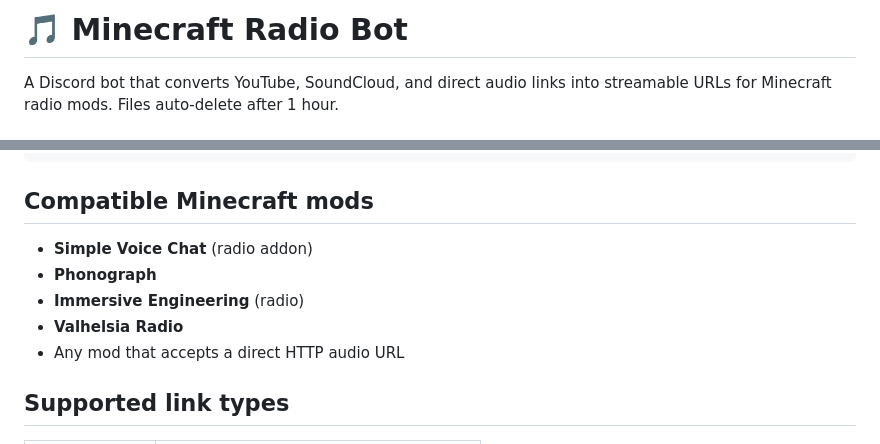
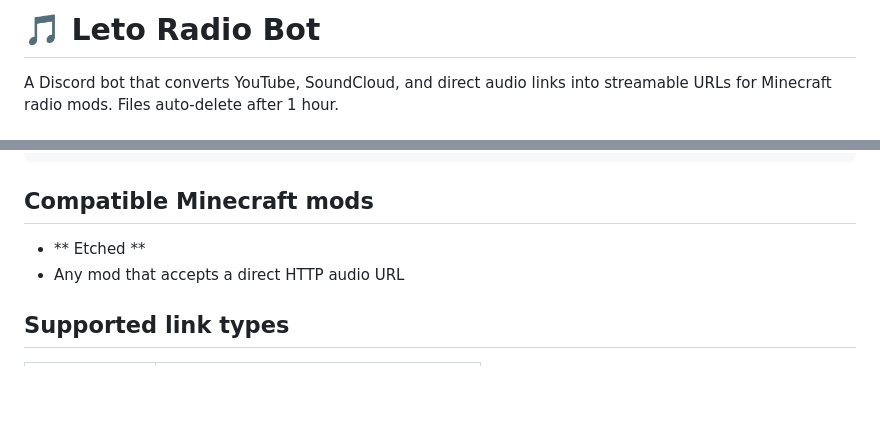
Before and after one commit to minnem38/leto-radio, a Markdown page: README.md, 2 parts joined by grey strips. Rendered like a GitHub page; blank space fills up the shorter version.

Commit message:
Rename project in README
pretend claude didnt make this

````diff
--- a/README.md
+++ b/README.md
@@ -1,4 +1,4 @@
-# 🎵 Minecraft Radio Bot
+# 🎵 Leto Radio Bot
 
 A Discord bot that converts YouTube, SoundCloud, and direct audio links into streamable URLs for Minecraft radio mods. Files auto-delete after 1 hour.
 
@@ -19,11 +19,7 @@ Paste into Minecraft radio mod → profit 🎶
 ```
 
 ## Compatible Minecraft mods
-
-- **Simple Voice Chat** (radio addon)
-- **Phonograph**
-- **Immersive Engineering** (radio)
-- **Valhelsia Radio**
+- ** Etched **
 - Any mod that accepts a direct HTTP audio URL
 
 ## Supported link types
````
